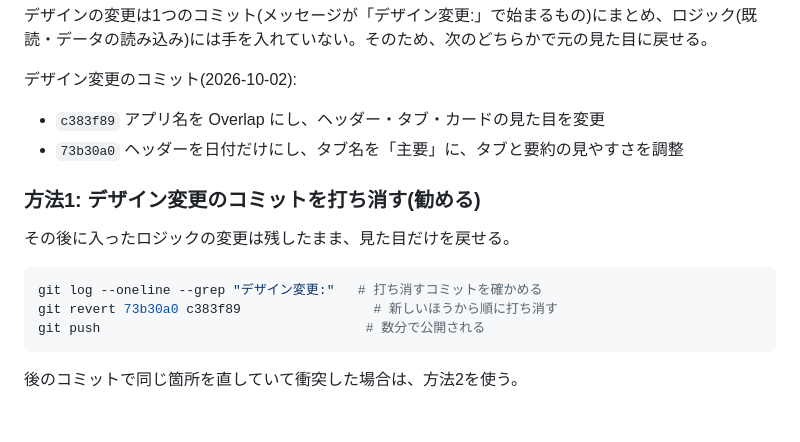
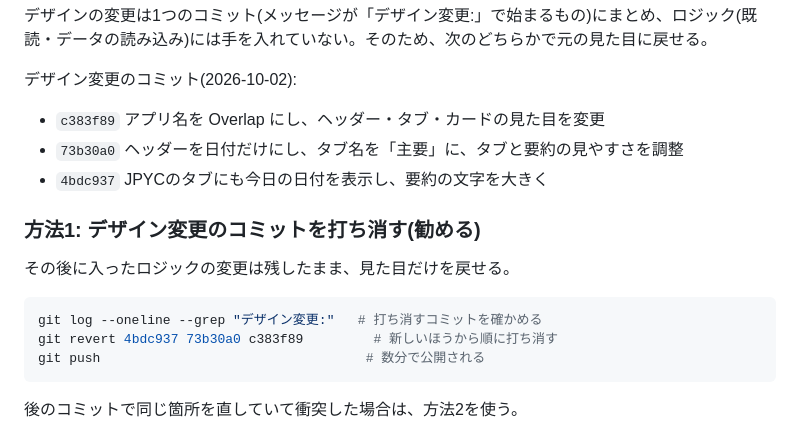
Before and after one commit to matsuno04/daily-news-dashboard, a Markdown page: README.md, the part around the change. GitHub-like rendering.

Commit message:
README: 3つ目のデザイン変更のコミット(4bdc937)を元に戻す手順に追加
Co-Authored-By: Claude Opus 5.5 <noreply@anthropic.com>

````diff
--- a/README.md
+++ b/README.md
@@ -25,6 +25,7 @@ JPYCタブの既読の変更(出来事ごとのチェック式)までを含ん
 デザイン変更のコミット(2026-10-02):
 - `c383f89` アプリ名を Overlap にし、ヘッダー・タブ・カードの見た目を変更
 - `73b30a0` ヘッダーを日付だけにし、タブ名を「主要」に、タブと要約の見やすさを調整
+- `4bdc937` JPYCのタブにも今日の日付を表示し、要約の文字を大きく
 
 ### 方法1: デザイン変更のコミットを打ち消す(勧める)
 
@@ -32,7 +33,7 @@ JPYCタブの既読の変更(出来事ごとのチェック式)までを含ん
 
 ```bash
 git log --oneline --grep "デザイン変更:"   # 打ち消すコミットを確かめる
-git revert 73b30a0 c383f89                 # 新しいほうから順に打ち消す
+git revert 4bdc937 73b30a0 c383f89         # 新しいほうから順に打ち消す
 git push                                  # 数分で公開される
 ```
 
````
